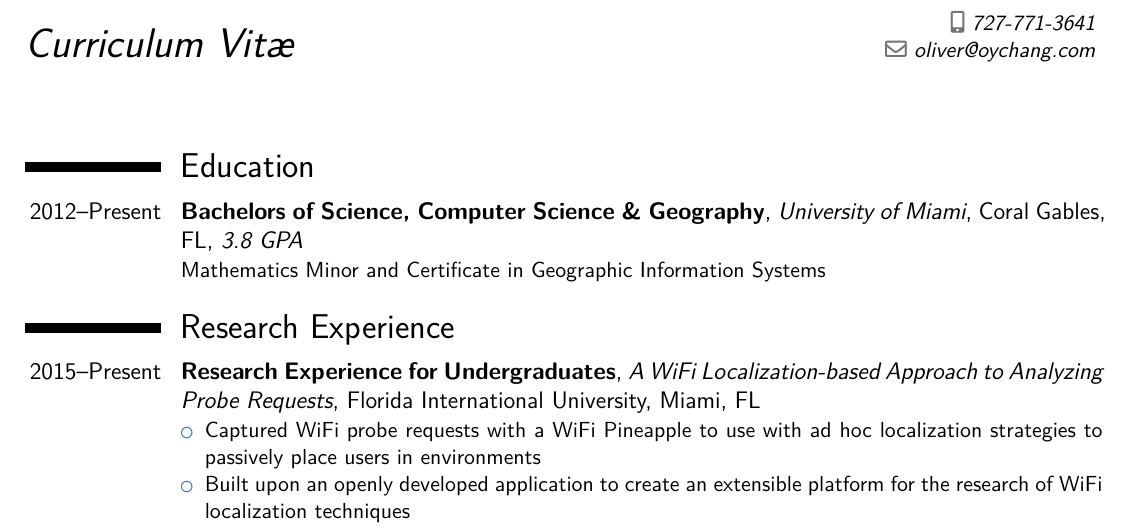
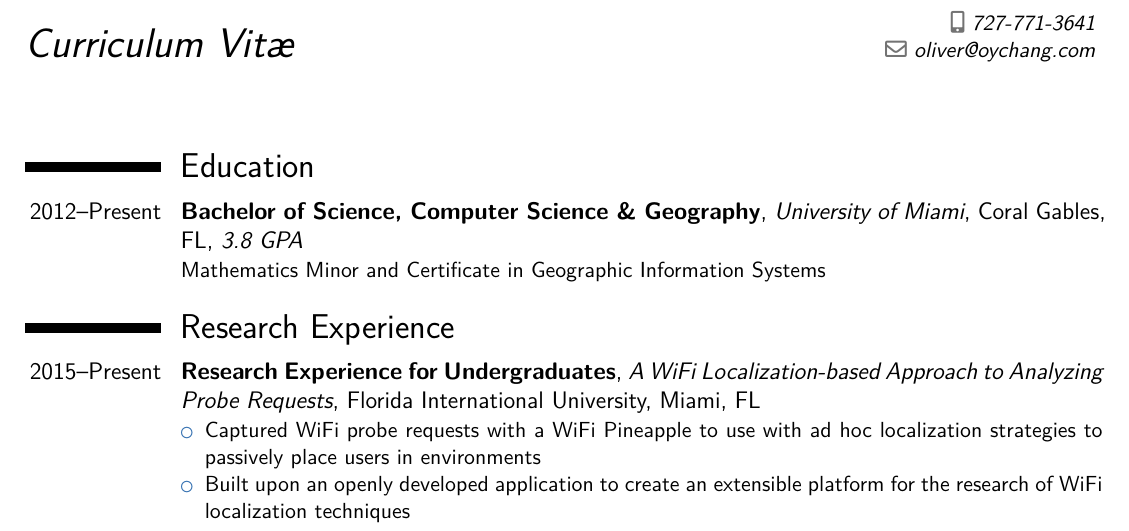
Before and after one commit to oychang/cv, a LaTeX CV (cv/cv-oliver-chang.tex): part of page 1 of 2, cut so that both start at the same text. Compiled offline with XeLaTeX.

Commit message:
Bachelors of Science -> Bachelor of Science.

```diff
--- a/cv/cv-oliver-chang.tex
+++ b/cv/cv-oliver-chang.tex
@@ -23,7 +23,7 @@
 
 \section{Education}
 
-\cventry{2012--Present}{Bachelors of Science, Computer Science \& Geography}{University of Miami}{Coral Gables, FL}{\textit{3.8 GPA}}{Mathematics Minor and Certificate in Geographic Information Systems}
+\cventry{2012--Present}{Bachelor of Science, Computer Science \& Geography}{University of Miami}{Coral Gables, FL}{\textit{3.8 GPA}}{Mathematics Minor and Certificate in Geographic Information Systems}
 
 
 \section{Research Experience}
```
Also changed, not shown: cv/cv-oliver-chang.pdf.
